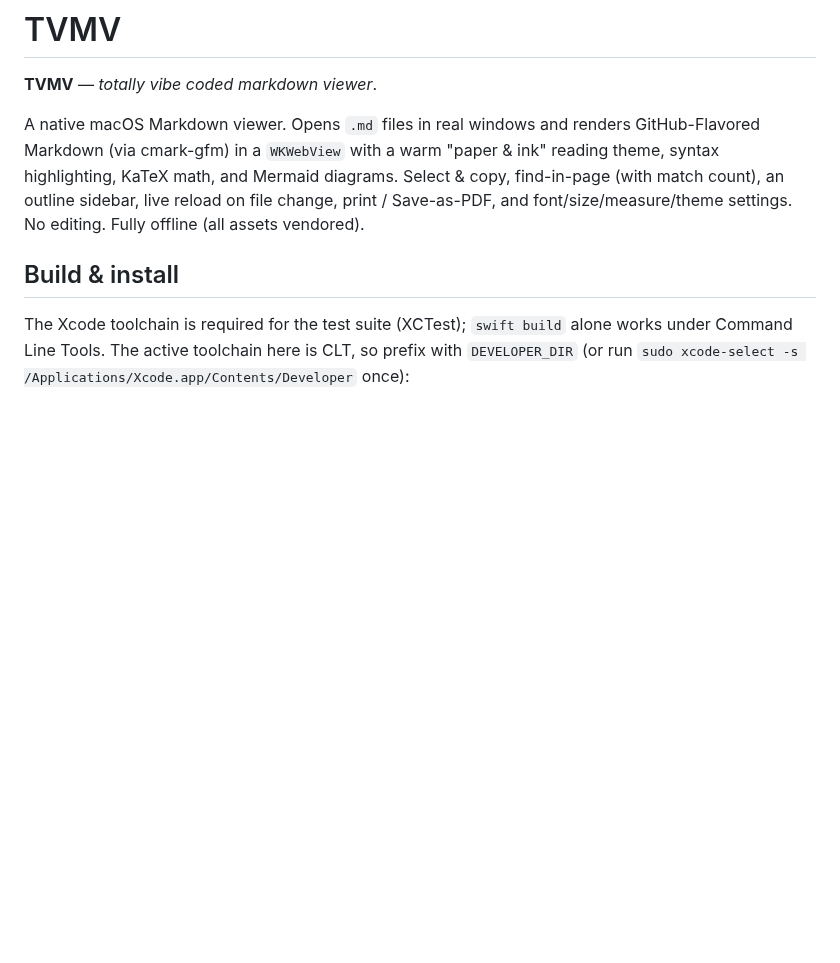
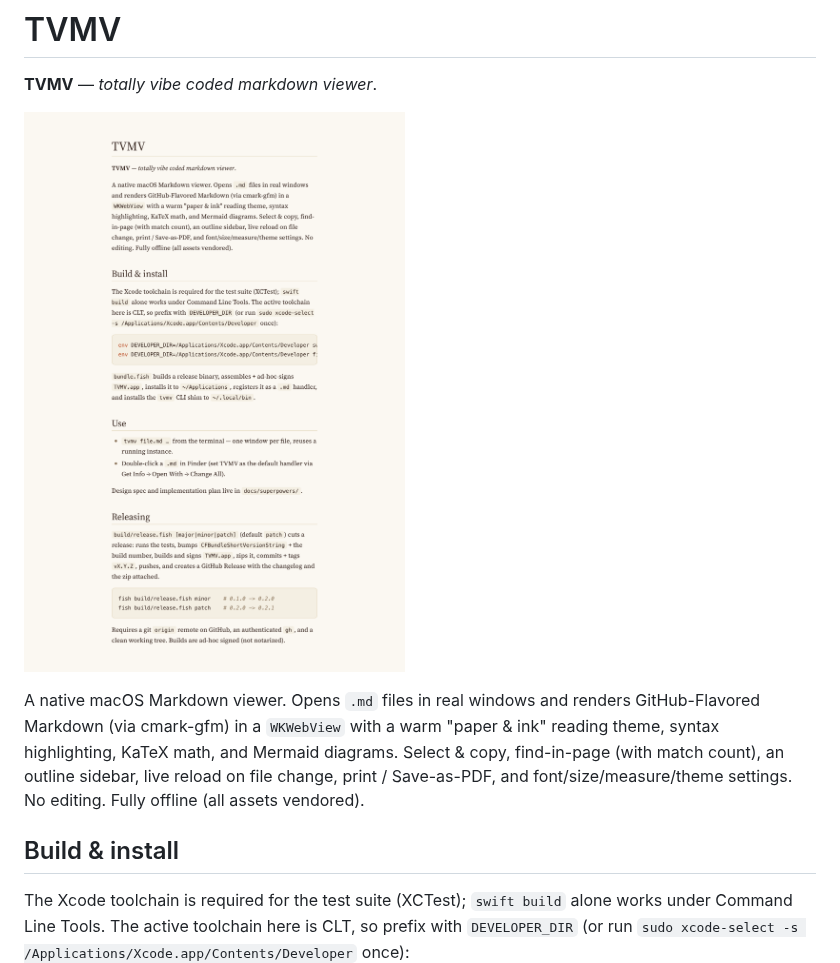
Before and after one commit to ulfnielsen/tvmv, a Markdown page: README.md, the part around the change. Drawn GitHub-style; pictures changed too: docs/screenshot.png (added); blank space fills up the shorter version.

Commit message:
Add a screenshot of the README rendered in TVMV to the README

```diff
--- a/README.md
+++ b/README.md
@@ -1,6 +1,8 @@
 # TVMV
 
 **TVMV** — *totally vibe coded markdown viewer*.
+
+![TVMV rendering its own README](docs/screenshot.png)
 
 A native macOS Markdown viewer. Opens `.md` files in real windows and renders
 GitHub-Flavored Markdown (via cmark-gfm) in a `WKWebView` with a warm "paper &
```
